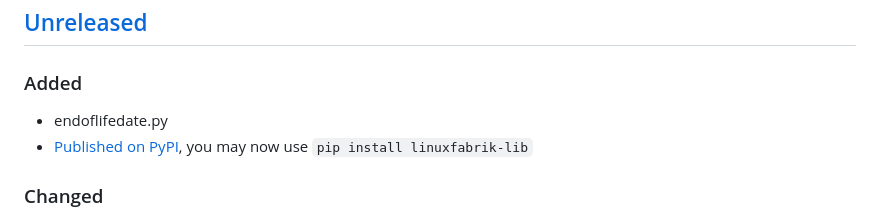
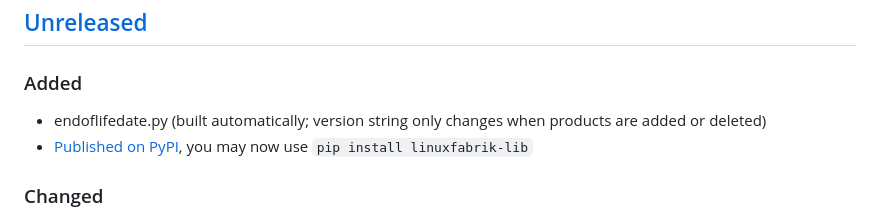
Before and after one commit to Linuxfabrik/lib, a Markdown page: CHANGELOG.md, the part around the change. GitHub-like rendering.

```diff
--- a/CHANGELOG.md
+++ b/CHANGELOG.md
@@ -13,7 +13,7 @@ and this project does NOT adhere to [Semantic Versioning](https://semver.org/spe
 
 ### Added
 
-* endoflifedate.py
+* endoflifedate.py (built automatically; version string only changes when products are added or deleted)
 * [Published on PyPI](https://pypi.org/project/linuxfabrik-lib/), you may now use `pip install linuxfabrik-lib`
 
 
```
